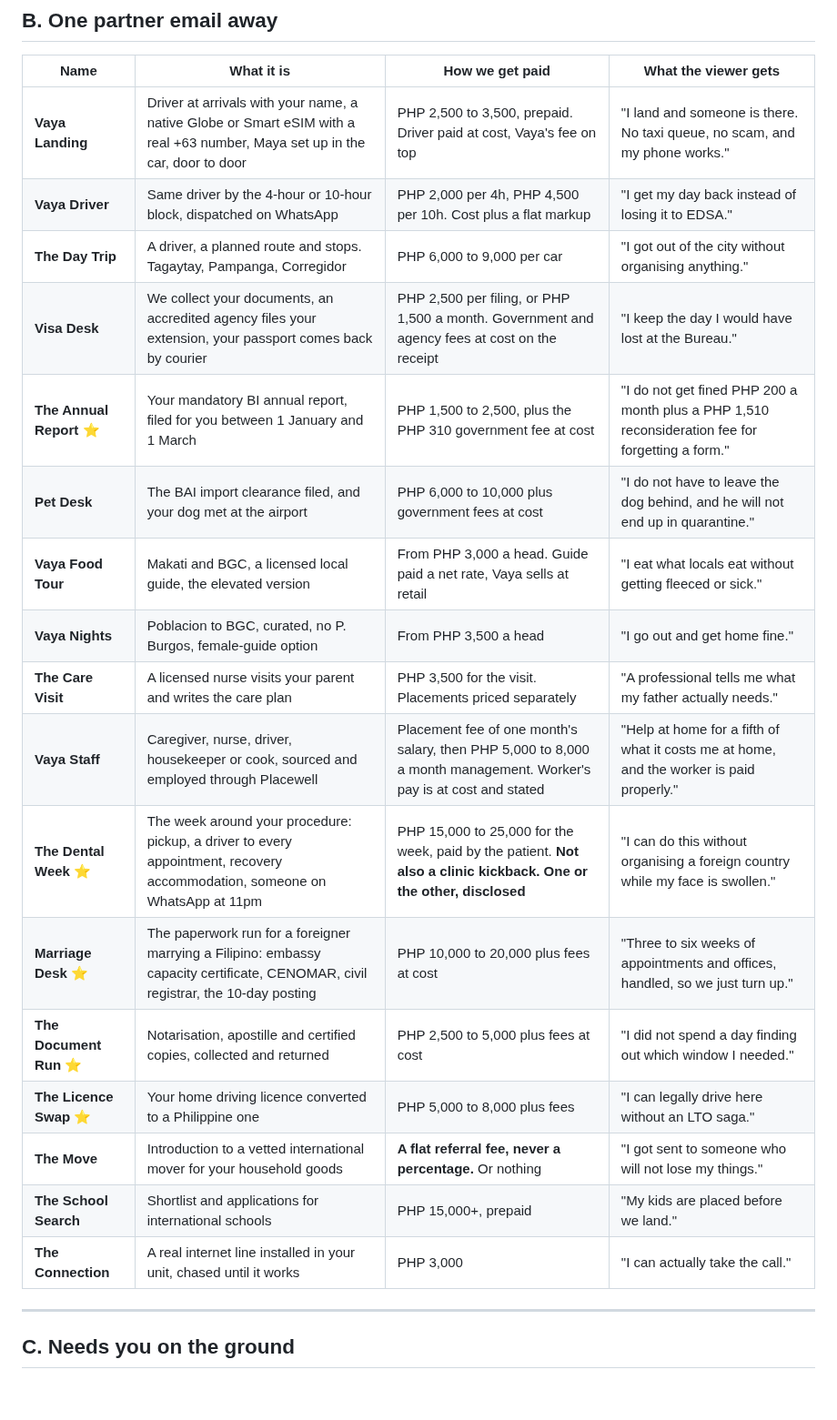
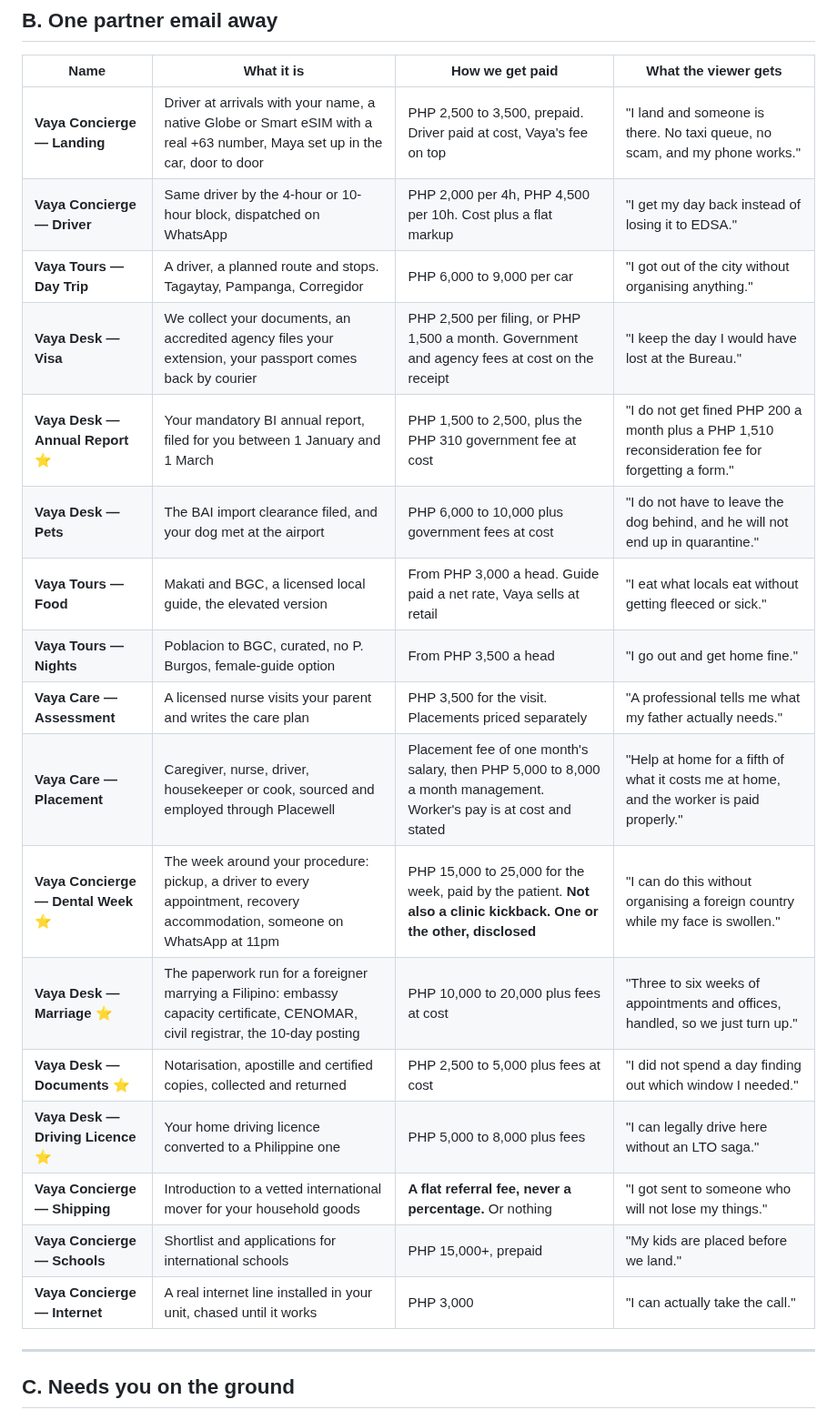
Before and after one commit to jordanjayhays-cpu/Vaya, a Markdown page: PRODUCTS.md, the part around one of its changes. Shown at 91% size. Rendered like a GitHub page; blank space fills up the shorter version.

```diff
--- a/PRODUCTS.md
+++ b/PRODUCTS.md
@@ -42,23 +42,23 @@ Page, price, button. Point one film at it. Count.
 
 | Name | What it is | How we get paid | What the viewer gets |
 |---|---|---|---|
-| **Vaya Landing** | Driver at arrivals with your name, a native Globe or Smart eSIM with a real +63 number, Maya set up in the car, door to door | PHP 2,500 to 3,500, prepaid. Driver paid at cost, Vaya's fee on top | "I land and someone is there. No taxi queue, no scam, and my phone works." |
-| **Vaya Driver** | Same driver by the 4-hour or 10-hour block, dispatched on WhatsApp | PHP 2,000 per 4h, PHP 4,500 per 10h. Cost plus a flat markup | "I get my day back instead of losing it to EDSA." |
-| **The Day Trip** | A driver, a planned route and stops. Tagaytay, Pampanga, Corregidor | PHP 6,000 to 9,000 per car | "I got out of the city without organising anything." |
-| **Visa Desk** | We collect your documents, an accredited agency files your extension, your passport comes back by courier | PHP 2,500 per filing, or PHP 1,500 a month. Government and agency fees at cost on the receipt | "I keep the day I would have lost at the Bureau." |
-| **The Annual Report** ⭐ | Your mandatory BI annual report, filed for you between 1 January and 1 March | PHP 1,500 to 2,500, plus the PHP 310 government fee at cost | "I do not get fined PHP 200 a month plus a PHP 1,510 reconsideration fee for forgetting a form." |
-| **Pet Desk** | The BAI import clearance filed, and your dog met at the airport | PHP 6,000 to 10,000 plus government fees at cost | "I do not have to leave the dog behind, and he will not end up in quarantine." |
-| **Vaya Food Tour** | Makati and BGC, a licensed local guide, the elevated version | From PHP 3,000 a head. Guide paid a net rate, Vaya sells at retail | "I eat what locals eat without getting fleeced or sick." |
-| **Vaya Nights** | Poblacion to BGC, curated, no P. Burgos, female-guide option | From PHP 3,500 a head | "I go out and get home fine." |
-| **The Care Visit** | A licensed nurse visits your parent and writes the care plan | PHP 3,500 for the visit. Placements priced separately | "A professional tells me what my father actually needs." |
-| **Vaya Staff** | Caregiver, nurse, driver, housekeeper or cook, sourced and employed through Placewell | Placement fee of one month's salary, then PHP 5,000 to 8,000 a month management. Worker's pay is at cost and stated | "Help at home for a fifth of what it costs me at home, and the worker is paid properly." |
-| **The Dental Week** ⭐ | The week around your procedure: pickup, a driver to every appointment, recovery accommodation, someone on WhatsApp at 11pm | PHP 15,000 to 25,000 for the week, paid by the patient. **Not also a clinic kickback. One or the other, disclosed** | "I can do this without organising a foreign country while my face is swollen." |
-| **Marriage Desk** ⭐ | The paperwork run for a foreigner marrying a Filipino: embassy capacity certificate, CENOMAR, civil registrar, the 10-day posting | PHP 10,000 to 20,000 plus fees at cost | "Three to six weeks of appointments and offices, handled, so we just turn up." |
-| **The Document Run** ⭐ | Notarisation, apostille and certified copies, collected and returned | PHP 2,500 to 5,000 plus fees at cost | "I did not spend a day finding out which window I needed." |
-| **The Licence Swap** ⭐ | Your home driving licence converted to a Philippine one | PHP 5,000 to 8,000 plus fees | "I can legally drive here without an LTO saga." |
-| **The Move** | Introduction to a vetted international mover for your household goods | **A flat referral fee, never a percentage.** Or nothing | "I got sent to someone who will not lose my things." |
-| **The School Search** | Shortlist and applications for international schools | PHP 15,000+, prepaid | "My kids are placed before we land." |
-| **The Connection** | A real internet line installed in your unit, chased until it works | PHP 3,000 | "I can actually take the call." |
+| **Vaya Concierge — Landing** | Driver at arrivals with your name, a native Globe or Smart eSIM with a real +63 number, Maya set up in the car, door to door | PHP 2,500 to 3,500, prepaid. Driver paid at cost, Vaya's fee on top | "I land and someone is there. No taxi queue, no scam, and my phone works." |
+| **Vaya Concierge — Driver** | Same driver by the 4-hour or 10-hour block, dispatched on WhatsApp | PHP 2,000 per 4h, PHP 4,500 per 10h. Cost plus a flat markup | "I get my day back instead of losing it to EDSA." |
+| **Vaya Tours — Day Trip** | A driver, a planned route and stops. Tagaytay, Pampanga, Corregidor | PHP 6,000 to 9,000 per car | "I got out of the city without organising anything." |
+| **Vaya Desk — Visa** | We collect your documents, an accredited agency files your extension, your passport comes back by courier | PHP 2,500 per filing, or PHP 1,500 a month. Government and agency fees at cost on the receipt | "I keep the day I would have lost at the Bureau." |
+| **Vaya Desk — Annual Report** ⭐ | Your mandatory BI annual report, filed for you between 1 January and 1 March | PHP 1,500 to 2,500, plus the PHP 310 government fee at cost | "I do not get fined PHP 200 a month plus a PHP 1,510 reconsideration fee for forgetting a form." |
+| **Vaya Desk — Pets** | The BAI import clearance filed, and your dog met at the airport | PHP 6,000 to 10,000 plus government fees at cost | "I do not have to leave the dog behind, and he will not end up in quarantine." |
+| **Vaya Tours — Food** | Makati and BGC, a licensed local guide, the elevated version | From PHP 3,000 a head. Guide paid a net rate, Vaya sells at retail | "I eat what locals eat without getting fleeced or sick." |
+| **Vaya Tours — Nights** | Poblacion to BGC, curated, no P. Burgos, female-guide option | From PHP 3,500 a head | "I go out and get home fine." |
+| **Vaya Care — Assessment** | A licensed nurse visits your parent and writes the care plan | PHP 3,500 for the visit. Placements priced separately | "A professional tells me what my father actually needs." |
+| **Vaya Care — Placement** | Caregiver, nurse, driver, housekeeper or cook, sourced and employed through Placewell | Placement fee of one month's salary, then PHP 5,000 to 8,000 a month management. Worker's pay is at cost and stated | "Help at home for a fifth of what it costs me at home, and the worker is paid properly." |
+| **Vaya Concierge — Dental Week** ⭐ | The week around your procedure: pickup, a driver to every appointment, recovery accommodation, someone on WhatsApp at 11pm | PHP 15,000 to 25,000 for the week, paid by the patient. **Not also a clinic kickback. One or the other, disclosed** | "I can do this without organising a foreign country while my face is swollen." |
+| **Vaya Desk — Marriage** ⭐ | The paperwork run for a foreigner marrying a Filipino: embassy capacity certificate, CENOMAR, civil registrar, the 10-day posting | PHP 10,000 to 20,000 plus fees at cost | "Three to six weeks of appointments and offices, handled, so we just turn up." |
+| **Vaya Desk — Documents** ⭐ | Notarisation, apostille and certified copies, collected and returned | PHP 2,500 to 5,000 plus fees at cost | "I did not spend a day finding out which window I needed." |
+| **Vaya Desk — Driving Licence** ⭐ | Your home driving licence converted to a Philippine one | PHP 5,000 to 8,000 plus fees | "I can legally drive here without an LTO saga." |
+| **Vaya Concierge — Shipping** | Introduction to a vetted international mover for your household goods | **A flat referral fee, never a percentage.** Or nothing | "I got sent to someone who will not lose my things." |
+| **Vaya Concierge — Schools** | Shortlist and applications for international schools | PHP 15,000+, prepaid | "My kids are placed before we land." |
+| **Vaya Concierge — Internet** | A real internet line installed in your unit, chased until it works | PHP 3,000 | "I can actually take the call." |
 
 ---
 
```
Also changed, not shown: other parts of PRODUCTS.md (+32 -30 lines), BRAND.md (+1 -0 lines), DECISIONS.md (+1 -0 lines).
